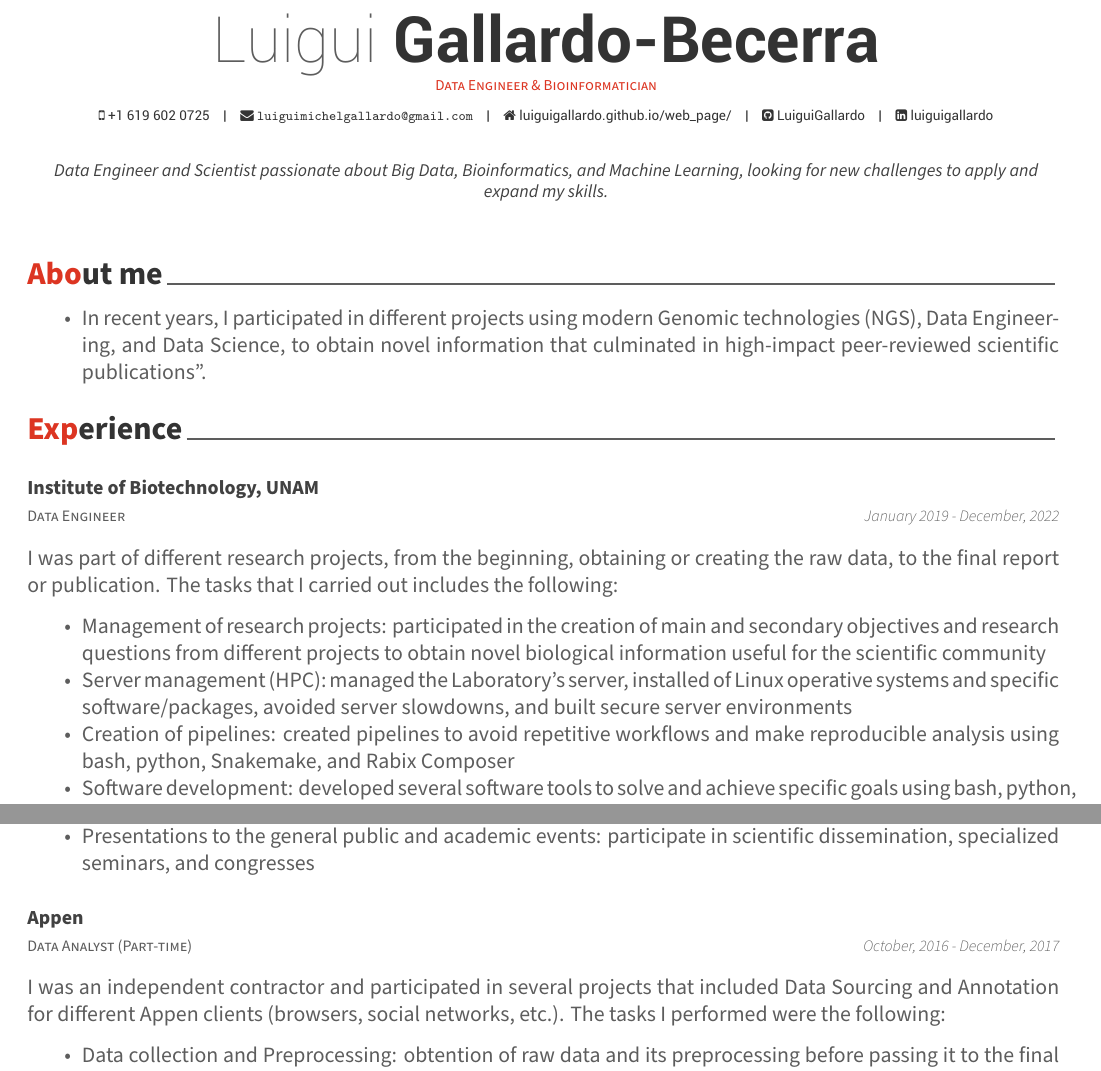
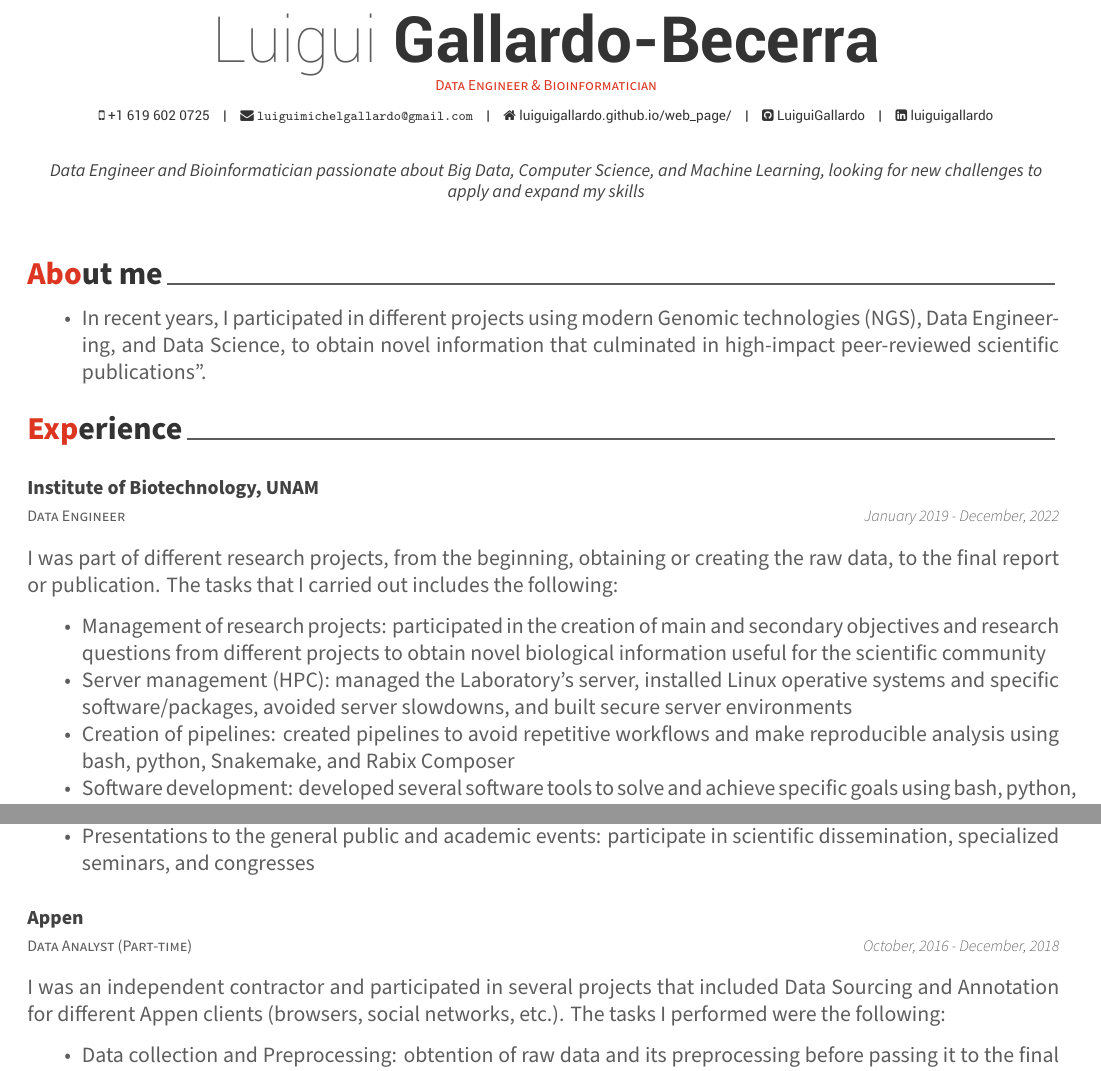
Before and after one commit to LuiguiGallardo/web_page, an R Markdown document (cv_lmgb_2022/cv_lmgb_2022.Rmd): two parts of page 1 of 2, joined at a grey line, cut so that both start at the same text. The pictures show the output file cv_lmgb_2022/cv_lmgb_2022.pdf that the author committed with the source.

Commit message:
Minor changes in website and resume

````diff
--- a/cv_lmgb_2022/cv_lmgb_2022.Rmd
+++ b/cv_lmgb_2022/cv_lmgb_2022.Rmd
@@ -9,7 +9,7 @@ email: "luiguimichelgallardo@gmail.com"
 github: LuiguiGallardo
 linkedin: luiguigallardo
 date: "`r format(Sys.time(), '%B %Y')`"
-aboutme: "Data Engineer and Scientist passionate about Big Data, Bioinformatics, and Machine Learning, looking for new challenges to apply and expand my skills."
+aboutme: "Data Engineer and Bioinformatician passionate about Big Data, Computer Science, and Machine Learning, looking for new challenges to apply and expand my skills"
 output: vitae::awesomecv
 ---
 
@@ -35,7 +35,7 @@ tribble(
 I was part of different research projects, from the beginning, obtaining or creating the raw data, to the final report or publication. The tasks that I carried out includes the following:
 
 * Management of research projects: participated in the creation of main and secondary objectives and research questions from different projects to obtain novel biological information useful for the scientific community
-* Server management (HPC): managed the Laboratory's server, installed of Linux operative systems and specific software/packages, avoided server slowdowns, and built secure server environments
+* Server management (HPC): managed the Laboratory's server, installed Linux operative systems and specific software/packages, avoided server slowdowns, and built secure server environments
 * Creation of pipelines: created pipelines to avoid repetitive workflows and make reproducible analysis using bash, python, Snakemake, and Rabix Composer
 * Software development: developed several software tools to solve and achieve specific goals using bash, python, Perl, and R
 * Creation of plots: using R, Rstudio, Jupyter Notebooks, Excel, Graphpad, and Tableau
@@ -46,7 +46,7 @@ I was part of different research projects, from the beginning, obtaining or crea
 ```{r}
 tribble(
   ~ Degree, ~ Year, ~ Institution,
-  "Data Analyst (Part-time)", "October, 2016 - December, 2017", "Appen",
+  "Data Analyst (Part-time)", "October, 2016 - December, 2018", "Appen",
 ) %>%
   detailed_entries(Degree, Year, Institution)
 ```
````
Also changed, not shown: cv_lmgb_2022/cv_lmgb_2022.pdf, index.html.
